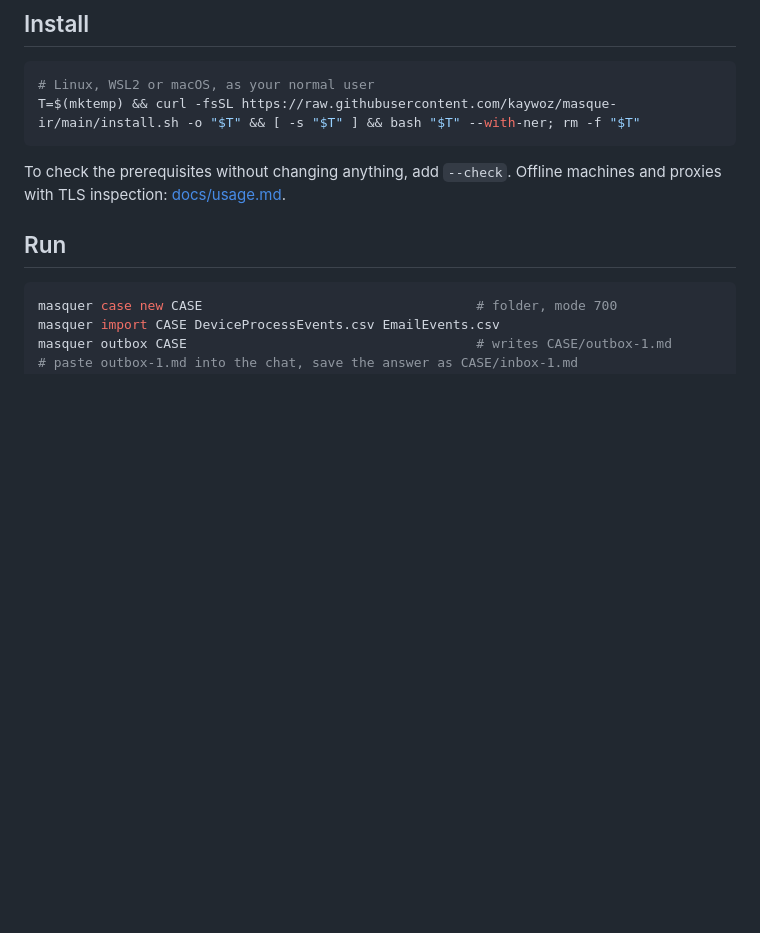
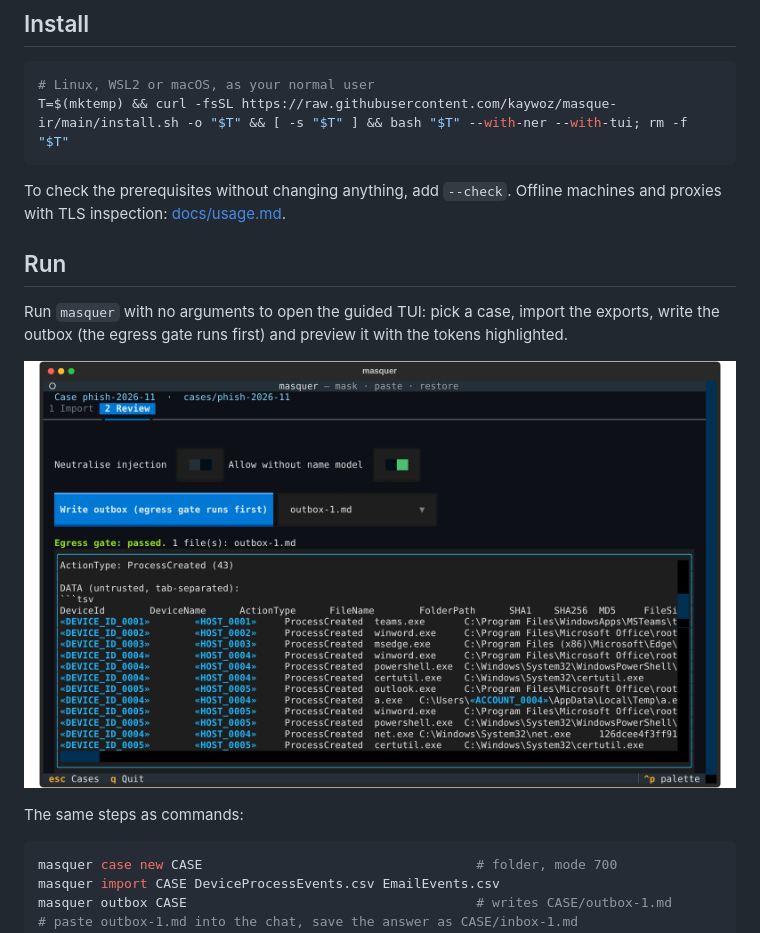
Before and after one commit to kaywoz/masque-ir, a Markdown page: README.md, the part around the change. GitHub-like rendering; pictures changed too: docs/tui-review.png (added); blank space fills up the shorter version.

````diff
--- a/README.md
+++ b/README.md
@@ -26,13 +26,21 @@ Status: early, usable. MIT licence.
 
 ```bash
 # Linux, WSL2 or macOS, as your normal user
-T=$(mktemp) && curl -fsSL https://raw.githubusercontent.com/kaywoz/masque-ir/main/install.sh -o "$T" && [ -s "$T" ] && bash "$T" --with-ner; rm -f "$T"
+T=$(mktemp) && curl -fsSL https://raw.githubusercontent.com/kaywoz/masque-ir/main/install.sh -o "$T" && [ -s "$T" ] && bash "$T" --with-ner --with-tui; rm -f "$T"
 ```
 
 To check the prerequisites without changing anything, add `--check`. Offline
 machines and proxies with TLS inspection: [docs/usage.md](docs/usage.md#install).
 
 ## Run
+
+Run `masquer` with no arguments to open the guided TUI: pick a case, import
+the exports, write the outbox (the egress gate runs first) and preview it with
+the tokens highlighted.
+
+<p align="center"><img src="docs/tui-review.png" alt="masquer TUI review tab: egress gate passed, outbox preview with tokens highlighted" width="720"></p>
+
+The same steps as commands:
 
 ```bash
 masquer case new CASE                                   # folder, mode 700
````
Also changed, not shown: PLAN.md (+2 -0 lines), docs/usage.md (+19 -1 lines), 8 other files.
